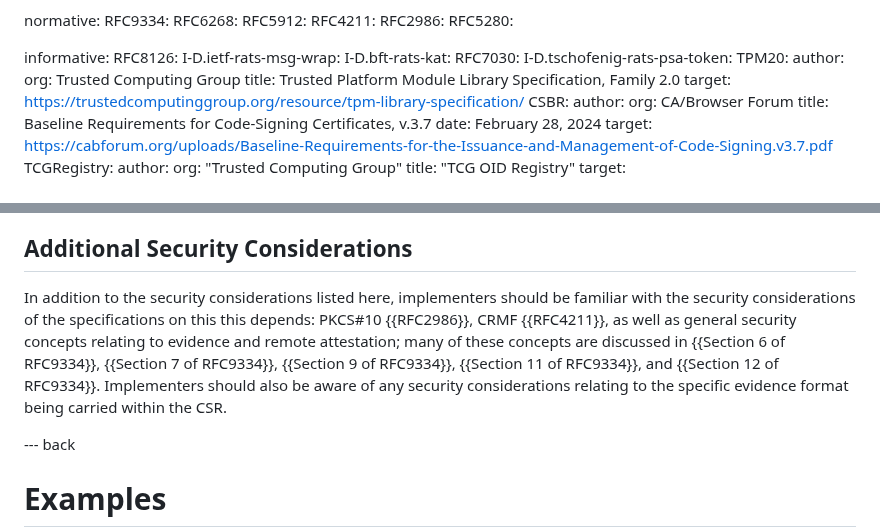
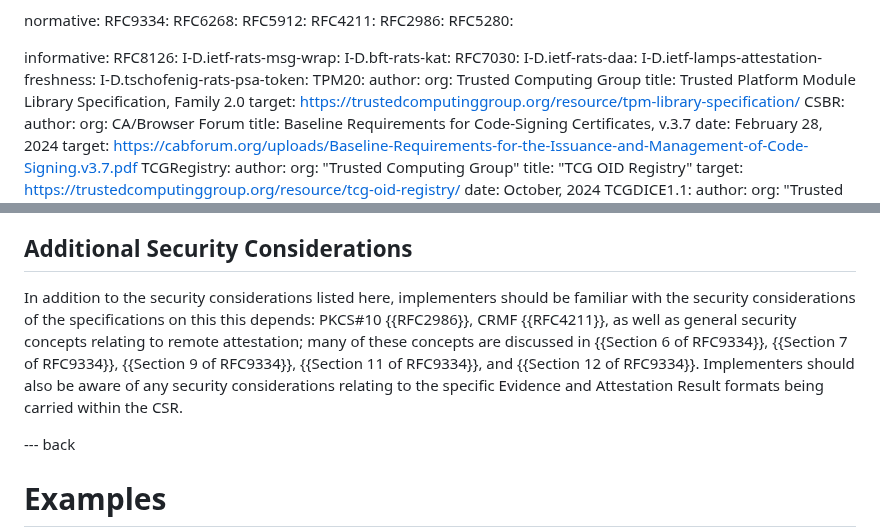
Before and after one commit to lamps-wg/csr-attestation, a Markdown page: draft-ietf-lamps-csr-attestation.md, 2 parts joined by grey strips. Rendered like a GitHub page.

```diff
--- a/draft-ietf-lamps-csr-attestation.md
+++ b/draft-ietf-lamps-csr-attestation.md
@@ -76,6 +76,8 @@ informative:
   I-D.ietf-rats-msg-wrap:
   I-D.bft-rats-kat:
   RFC7030:
+  I-D.ietf-rats-daa:
+  I-D.ietf-lamps-attestation-freshness:
   I-D.tschofenig-rats-psa-token:
   TPM20:
     author:
@@ -924,7 +939,7 @@ Implementers should also be cautious around `type` OID or `hint` values that cau
 
 ## Additional Security Considerations
 
-In addition to the security considerations listed here, implementers should be familiar with the security considerations of the specifications on this this depends: PKCS#10 {{RFC2986}}, CRMF {{RFC4211}}, as well as general security concepts relating to evidence and remote attestation; many of these concepts are discussed in {{Section 6 of RFC9334}}, {{Section 7 of RFC9334}}, {{Section 9 of RFC9334}}, {{Section 11 of RFC9334}}, and {{Section 12 of RFC9334}}. Implementers should also be aware of any security considerations relating to the specific evidence format being carried within the CSR.
+In addition to the security considerations listed here, implementers should be familiar with the security considerations of the specifications on this this depends: PKCS#10 {{RFC2986}}, CRMF {{RFC4211}}, as well as general security concepts relating to remote attestation; many of these concepts are discussed in {{Section 6 of RFC9334}}, {{Section 7 of RFC9334}}, {{Section 9 of RFC9334}}, {{Section 11 of RFC9334}}, and {{Section 12 of RFC9334}}. Implementers should also be aware of any security considerations relating to the specific Evidence and Attestation Result formats being carried within the CSR.
 
 --- back
 
```
Also changed, not shown: other parts of draft-ietf-lamps-csr-attestation.md (+19 -6 lines).
